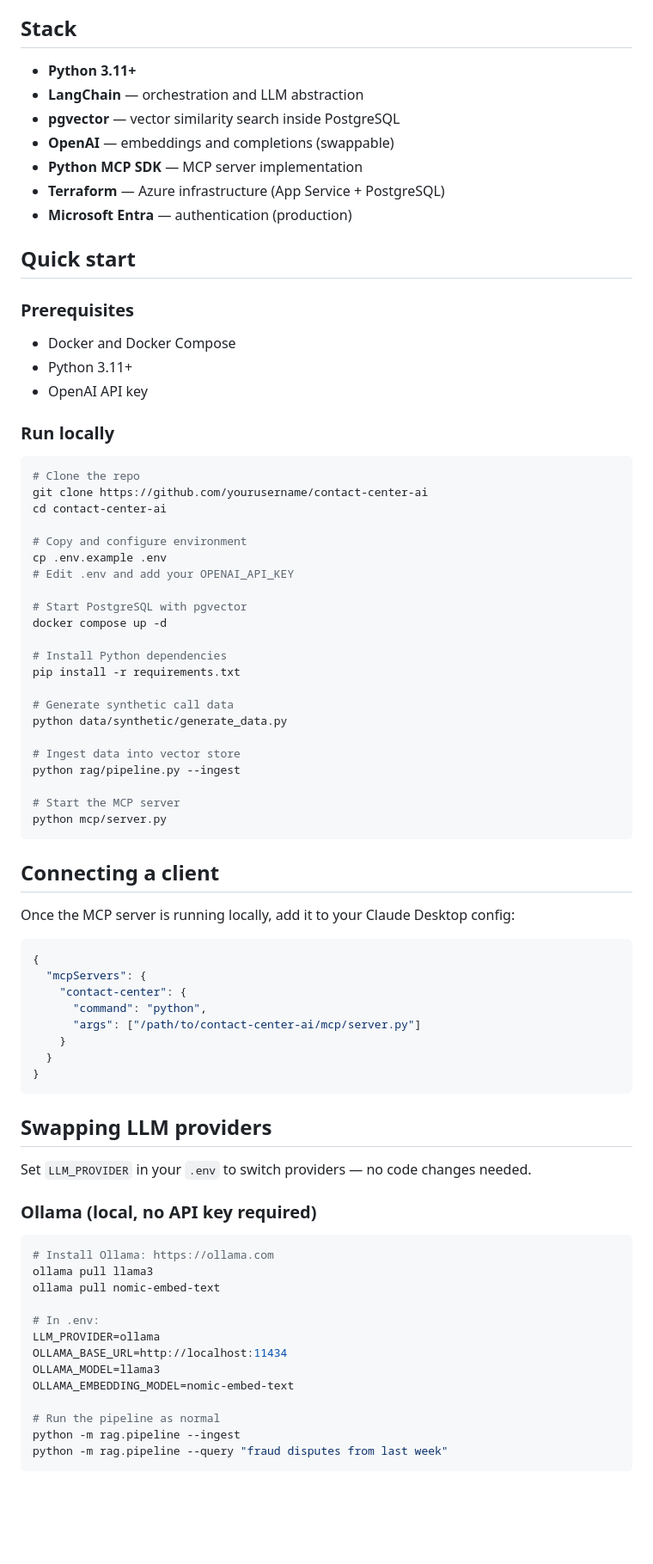
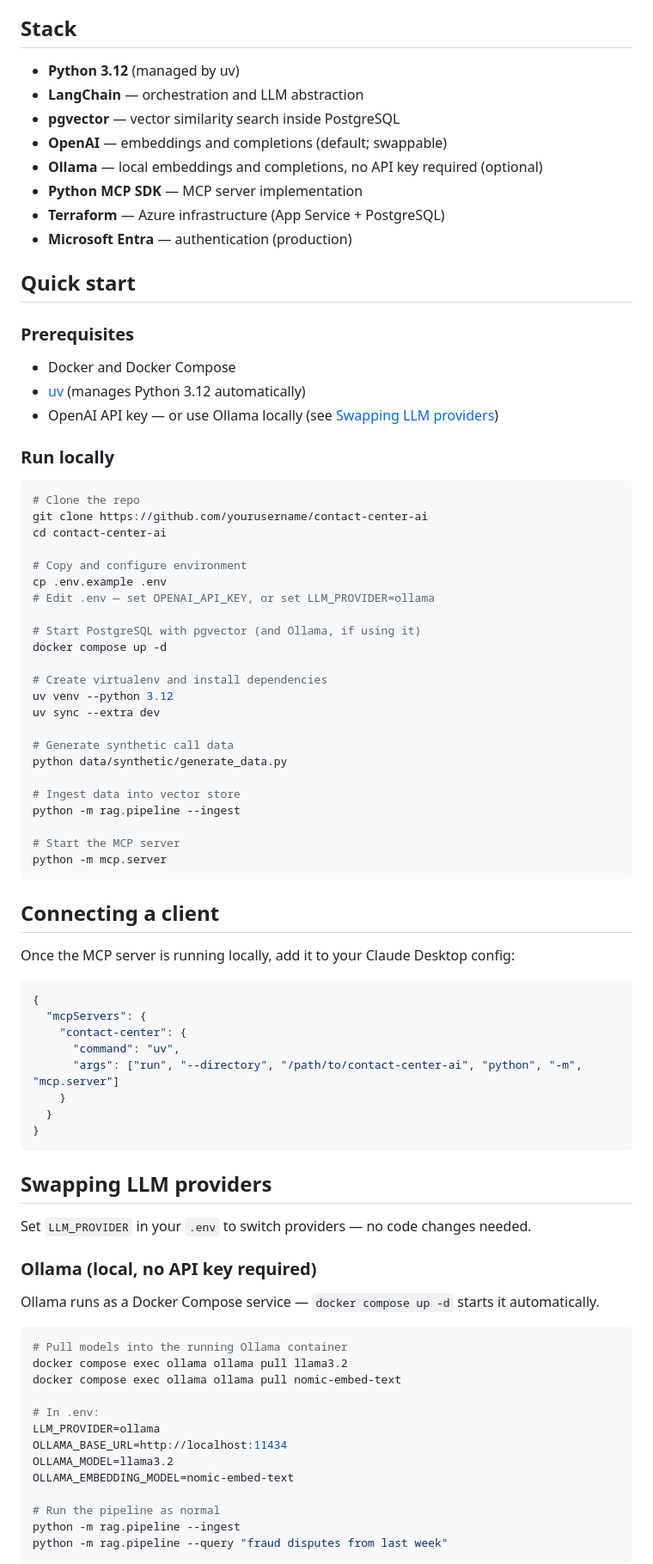
Before and after one commit to HendoCode/contact-center-ai, a Markdown page: README.md, the part around the change. Shown at 86% size. Drawn GitHub-style; blank space fills up the shorter version.

Commit message:
Sync README and CLAUDE.md with ollama branch state
Co-Authored-By: Claude Sonnet 4.6 <noreply@anthropic.com>

````diff
--- a/README.md
+++ b/README.md
@@ -40,10 +40,11 @@ Call recordings / transcripts / CSAT surveys
 
 ## Stack
 
-- **Python 3.11+**
+- **Python 3.12** (managed by uv)
 - **LangChain** — orchestration and LLM abstraction
 - **pgvector** — vector similarity search inside PostgreSQL
-- **OpenAI** — embeddings and completions (swappable)
+- **OpenAI** — embeddings and completions (default; swappable)
+- **Ollama** — local embeddings and completions, no API key required (optional)
 - **Python MCP SDK** — MCP server implementation
 - **Terraform** — Azure infrastructure (App Service + PostgreSQL)
 - **Microsoft Entra** — authentication (production)
@@ -52,8 +53,8 @@ Call recordings / transcripts / CSAT surveys
 
 ### Prerequisites
 - Docker and Docker Compose
-- Python 3.11+
-- OpenAI API key
+- [uv](https://docs.astral.sh/uv/) (manages Python 3.12 automatically)
+- OpenAI API key — or use Ollama locally (see [Swapping LLM providers](#swapping-llm-providers))
 
 ### Run locally
 
@@ -64,22 +65,23 @@ cd contact-center-ai
 
 # Copy and configure environment
 cp .env.example .env
-# Edit .env and add your OPENAI_API_KEY
+# Edit .env — set OPENAI_API_KEY, or set LLM_PROVIDER=ollama
 
-# Start PostgreSQL with pgvector
+# Start PostgreSQL with pgvector (and Ollama, if using it)
 docker compose up -d
 
-# Install Python dependencies
-pip install -r requirements.txt
+# Create virtualenv and install dependencies
+uv venv --python 3.12
+uv sync --extra dev
 
 # Generate synthetic call data
 python data/synthetic/generate_data.py
 
 # Ingest data into vector store
-python rag/pipeline.py --ingest
+python -m rag.pipeline --ingest
 
 # Start the MCP server
-python mcp/server.py
+python -m mcp.server
 ```
 
 ## Connecting a client
@@ -90,8 +92,8 @@ Once the MCP server is running locally, add it to your Claude Desktop config:
 {
   "mcpServers": {
     "contact-center": {
-      "command": "python",
-      "args": ["/path/to/contact-center-ai/mcp/server.py"]
+      "command": "uv",
+      "args": ["run", "--directory", "/path/to/contact-center-ai", "python", "-m", "mcp.server"]
     }
   }
 }
@@ -103,15 +105,17 @@ Set `LLM_PROVIDER` in your `.env` to switch providers — no code changes needed
 
 ### Ollama (local, no API key required)
 
+Ollama runs as a Docker Compose service — `docker compose up -d` starts it automatically.
+
 ```bash
-# Install Ollama: https://ollama.com
-ollama pull llama3
-ollama pull nomic-embed-text
+# Pull models into the running Ollama container
+docker compose exec ollama ollama pull llama3.2
+docker compose exec ollama ollama pull nomic-embed-text
 
 # In .env:
 LLM_PROVIDER=ollama
 OLLAMA_BASE_URL=http://localhost:11434
-OLLAMA_MODEL=llama3
+OLLAMA_MODEL=llama3.2
 OLLAMA_EMBEDDING_MODEL=nomic-embed-text
 
 # Run the pipeline as normal
````
Also changed, not shown: CLAUDE.md (+12 -5 lines).
